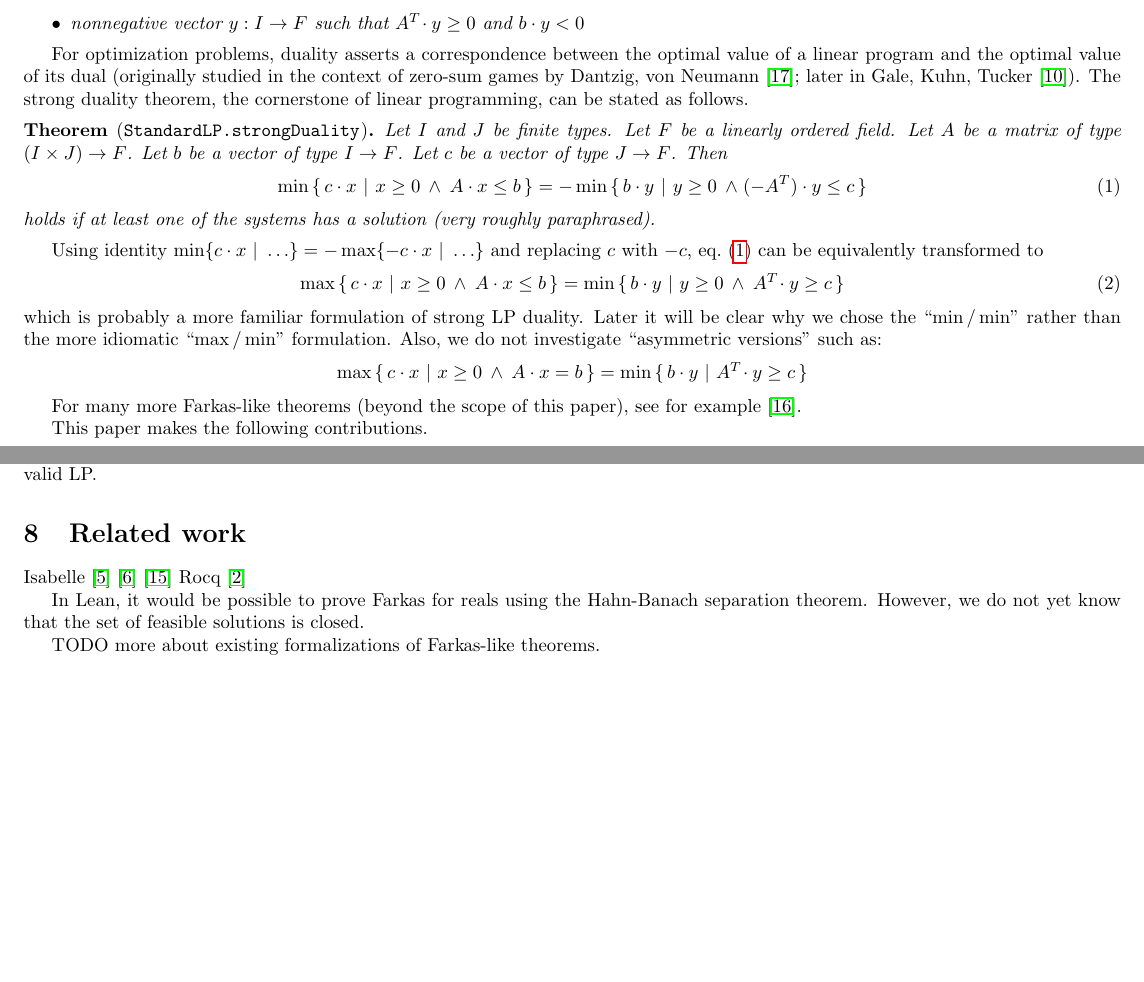
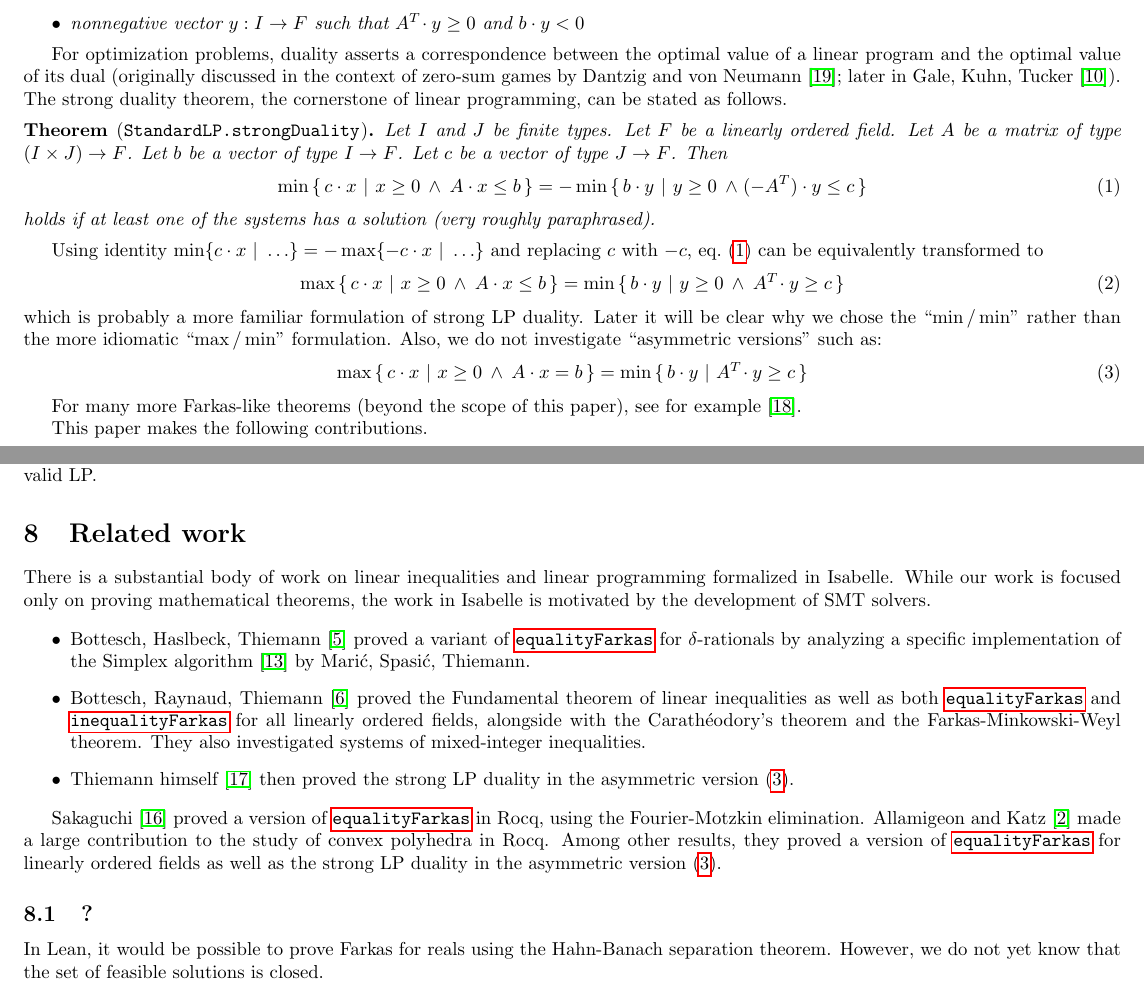
Before and after one commit to madvorak/duality, a LaTeX document (nonLean/duality.tex): two parts of pages 1 and 14 of 16, joined at a grey line, cut so that both start at the same text, the shorter picture padded with empty space. Compiled offline with pdfLaTeX.

Commit message:
literature and stuff

```diff
--- a/nonLean/duality.tex
+++ b/nonLean/duality.tex
@@ -30,10 +30,10 @@
 
 \makeatletter
 \newcommand{\thickhline}{%
-	\noalign {\ifnum 0=`}\fi \hrule height 1.5pt
+	\noalign {\ifnum 0=`}\fi \hrule height 2pt
 	\futurelet \reserved@a \@xhline
 }
-\newcolumntype{"}{@{\hskip\tabcolsep\vrule width 1.5pt\hskip\tabcolsep}}
+\newcolumntype{"}{@{\hskip\tabcolsep\vrule width 2pt\hskip\tabcolsep}}
 \makeatother
 
 
@@ -173,7 +172,7 @@ Exactly one of the following exists:
 
 For optimization problems, duality asserts a correspondence between
 the optimal value of a linear program and the optimal value of its dual
-(originally studied in the context of zero-sum games by Dantzig, von Neumann~\cite{Discussion};
+(originally discussed in the context of zero-sum games by Dantzig and von Neumann~\cite{Discussion};
 later in Gale, Kuhn, Tucker~\cite{GaleKuhnTucker}).
 The strong duality theorem, the cornerstone of linear programming, can be stated as follows.
 % maybe "which is a cornerstone of linear programming"
@@ -203,9 +202,11 @@ which is probably a more familiar formulation of strong LP duality.
 Later it will be clear why we chose the ``$\min\,$/$\,\min$''
 rather than the more idiomatic ``$\max\,$/$\,\min$'' formulation. Also, we do not investigate
 ``asymmetric versions'' such as:
-$$ \max \,\{\, c \* x ~|~ x \ge 0 \aand A \* x = b \,\}
+\begin{equation}
+\max \,\{\, c \* x ~|~ x \ge 0 \aand A \* x = b \,\}
 = \min \,\{\, b \* y ~|~ A^T \!\* y \ge c \,\}
-$$
+\label{eq:StandardLP.strongDuality:assym}
+\end{equation}
 
 For many more Farkas-like theorems (beyond the scope of this paper),
 see for example \cite{Perng2017}.
@@ -1739,14 +1742,45 @@ in the definition of a valid LP.
 
 \section {Related work}
 
-Isabelle \cite{Farkas-AFP} \cite{Linear-AFP} \cite{Duality-AFP}
-Rocq \cite{Simplex-Coq}
+There is a substantial body of work on linear inequalities and
+linear programming formalized in Isabelle.
+While our work is focused only on proving mathematical theorems,
+the work in Isabelle is motivated by the development of SMT solvers.
+
+\begin{itemize}
+\item
+Bottesch, Haslbeck, Thiemann \cite{Farkas-AFP} proved a variant of
+\ref{equalityFarkas} for $\delta$-rationals
+by analyzing a specific implementation of the Simplex algorithm
+\cite{Simplex-AFP} by Marić, Spasić, Thiemann.
+\item
+Bottesch, Raynaud, Thiemann \cite{Linear-AFP} proved
+the Fundamental theorem of linear inequalities as well
+as both \ref{equalityFarkas} and \ref{inequalityFarkas}
+for all linearly ordered fields, alongside with
+the Carathéodory’s theorem and the Farkas-Minkowski-Weyl theorem.
+They also investigated systems of mixed-integer inequalities.
+\item
+Thiemann himself \cite{Duality-AFP} then proved the strong LP duality
+in the asymmetric version \eqref{eq:StandardLP.strongDuality:assym}.
+\end{itemize}
+% https://link.springer.com/chapter/10.1007/11541868_15 ?
+
+Sakaguchi \cite{Vass-Coq} proved a version of \ref{equalityFarkas}
+in Rocq, using the Fourier-Motzkin elimination.
+Allamigeon and Katz \cite{Simplex-Coq} made a large contribution to
+the study of convex polyhedra in Rocq.
+Among other results, they proved a version of \ref{equalityFarkas}
+for linearly ordered fields as well as the strong LP duality
+in the asymmetric version \eqref{eq:StandardLP.strongDuality:assym}.
+% I have no idea what "Boolean reflection" is.
+
+\subsection{?}
 
 In Lean, it would be possible to prove Farkas for reals using the
 Hahn-Banach separation theorem. However, we do not yet know that
 the set of feasible solutions is closed.
-
-TODO more about existing formalizations of Farkas-like theorems.
+% Also exists in Mizar? https://mizar.uwb.edu.pl/JFM/Vol5/hahnban.html
 
 
 \section {Conclusion}
```
Also changed, not shown: nonLean/duality.bib (+22 -3 lines), nonLean/duality.pdf, nonLean/duality.tex (33 more changed lines).
